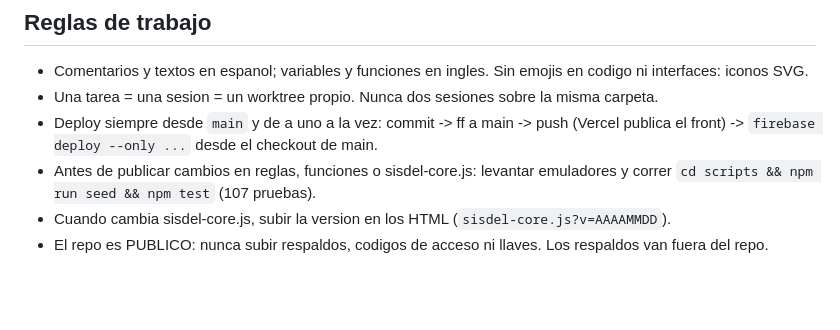
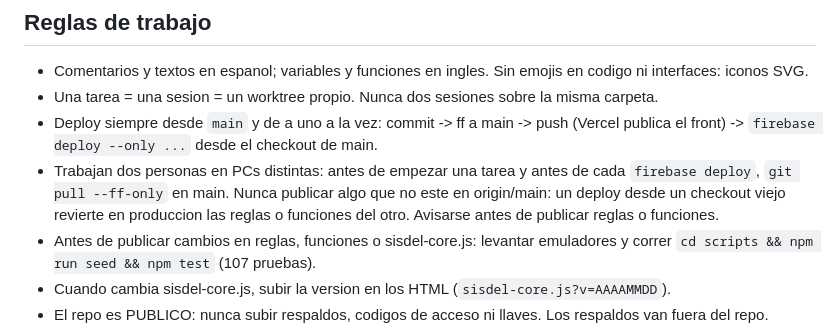
Before and after one commit to yonxela/SISDEL-RESIDENCIAL, a Markdown page: CLAUDE.md, the part around the change. Drawn GitHub-style; blank space fills up the shorter version.

Commit message:
docs: regla para trabajar desde dos PCs sin pisar deploys
Co-Authored-By: Claude Opus 5.5 <noreply@anthropic.com>

```diff
--- a/CLAUDE.md
+++ b/CLAUDE.md
@@ -18,6 +18,7 @@ Estructura de datos y archivos: ver README.md.
 - Comentarios y textos en espanol; variables y funciones en ingles. Sin emojis en codigo ni interfaces: iconos SVG.
 - Una tarea = una sesion = un worktree propio. Nunca dos sesiones sobre la misma carpeta.
 - Deploy siempre desde `main` y de a uno a la vez: commit -> ff a main -> push (Vercel publica el front) -> `firebase deploy --only ...` desde el checkout de main.
+- Trabajan dos personas en PCs distintas: antes de empezar una tarea y antes de cada `firebase deploy`, `git pull --ff-only` en main. Nunca publicar algo que no este en origin/main: un deploy desde un checkout viejo revierte en produccion las reglas o funciones del otro. Avisarse antes de publicar reglas o funciones.
 - Antes de publicar cambios en reglas, funciones o sisdel-core.js: levantar emuladores y correr `cd scripts && npm run seed && npm test` (107 pruebas).
 - Cuando cambia sisdel-core.js, subir la version en los HTML (`sisdel-core.js?v=AAAAMMDD`).
 - El repo es PUBLICO: nunca subir respaldos, codigos de acceso ni llaves. Los respaldos van fuera del repo.
```
